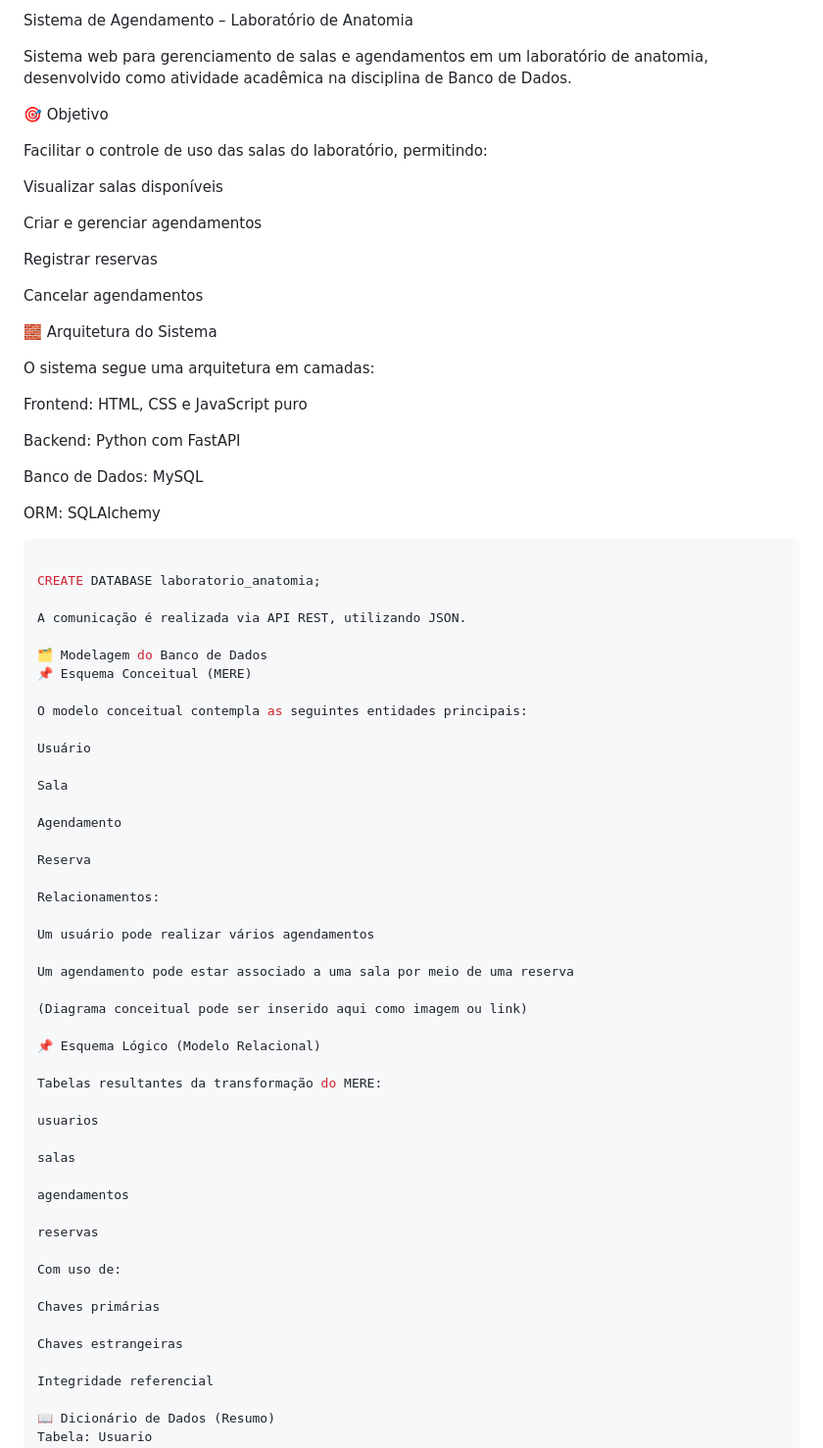
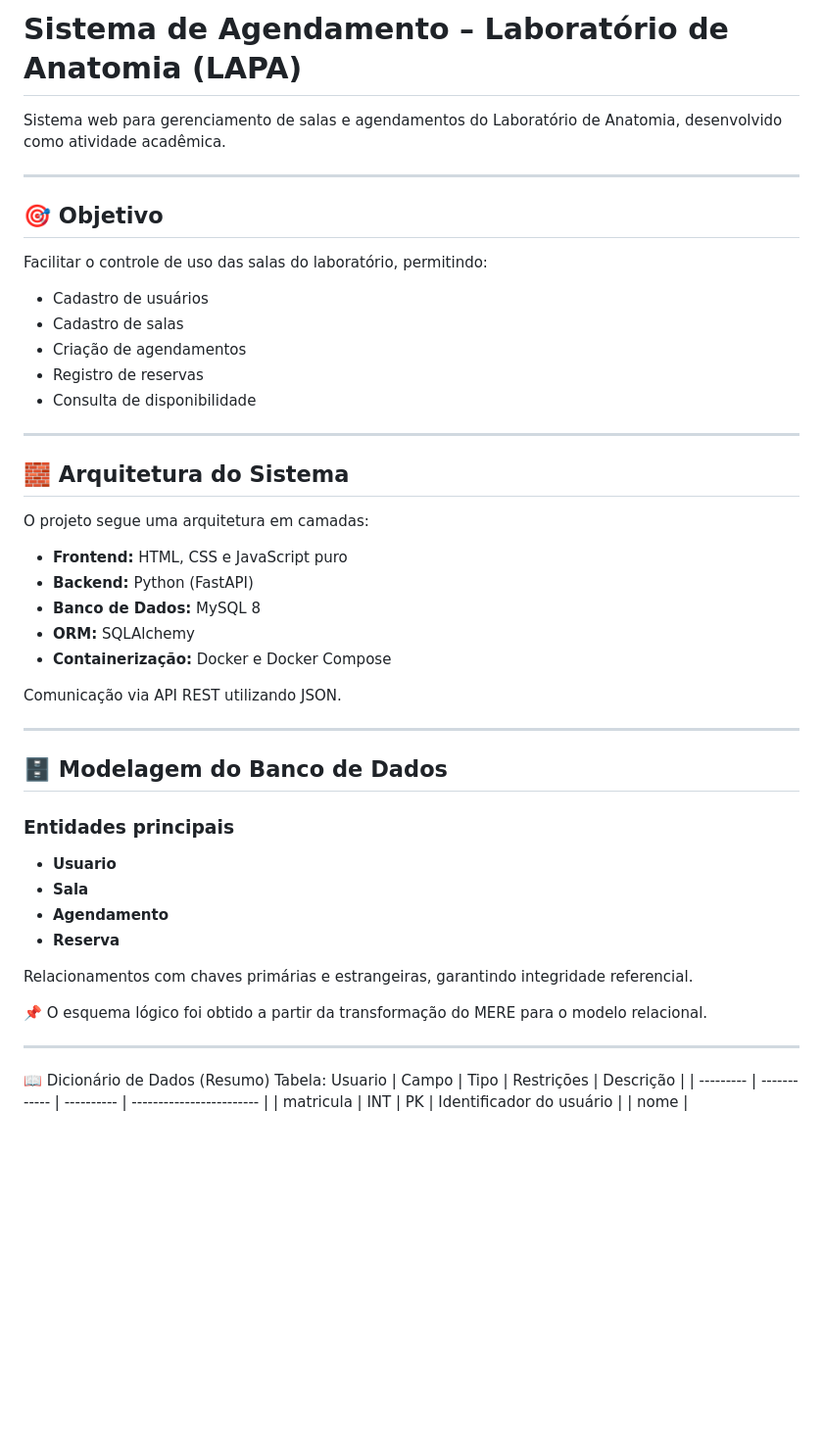
Before and after one commit to danisjc6/agendamento_LAPA, a Markdown page: README.md, the part around one of its changes. Shown at 98% size. Rendered like a GitHub page; blank space fills up the shorter version.

Commit message:
Atualiza README com Docker, SQL e instruções do projeto

````diff
--- a/README.md
+++ b/README.md
@@ -1,77 +1,52 @@
-Sistema de Agendamento – Laboratório de Anatomia
+# Sistema de Agendamento – Laboratório de Anatomia (LAPA)
 
-Sistema web para gerenciamento de salas e agendamentos em um laboratório de anatomia, desenvolvido como atividade acadêmica na disciplina de Banco de Dados.
+Sistema web para gerenciamento de salas e agendamentos do Laboratório de Anatomia,
+desenvolvido como atividade acadêmica.
 
-🎯 Objetivo
+---
+
+## 🎯 Objetivo
 
 Facilitar o controle de uso das salas do laboratório, permitindo:
 
-Visualizar salas disponíveis
+- Cadastro de usuários
+- Cadastro de salas
+- Criação de agendamentos
+- Registro de reservas
+- Consulta de disponibilidade
 
-Criar e gerenciar agendamentos
+---
 
-Registrar reservas
+## 🧱 Arquitetura do Sistema
 
-Cancelar agendamentos
+O projeto segue uma arquitetura em camadas:
 
-🧱 Arquitetura do Sistema
+- **Frontend:** HTML, CSS e JavaScript puro
+- **Backend:** Python (FastAPI)
+- **Banco de Dados:** MySQL 8
+- **ORM:** SQLAlchemy
+- **Containerização:** Docker e Docker Compose
 
-O sistema segue uma arquitetura em camadas:
+Comunicação via API REST utilizando JSON.
 
-Frontend: HTML, CSS e JavaScript puro
+---
 
-Backend: Python com FastAPI
+## 🗄️ Modelagem do Banco de Dados
 
-Banco de Dados: MySQL
+### Entidades principais
 
-ORM: SQLAlchemy
+- **Usuario**
+- **Sala**
+- **Agendamento**
+- **Reserva**
 
-```sql
+Relacionamentos com chaves primárias e estrangeiras,
+garantindo integridade referencial.
 
-CREATE DATABASE laboratorio_anatomia;
+📌 O esquema lógico foi obtido a partir da transformação do MERE
+para o modelo relacional.
 
-A comunicação é realizada via API REST, utilizando JSON.
-
-🗂️ Modelagem do Banco de Dados
-📌 Esquema Conceitual (MERE)
-
-O modelo conceitual contempla as seguintes entidades principais:
-
-Usuário
-
-Sala
-
-Agendamento
-
-Reserva
-
-Relacionamentos:
-
-Um usuário pode realizar vários agendamentos
-
-Um agendamento pode estar associado a uma sala por meio de uma reserva
-
-(Diagrama conceitual pode ser inserido aqui como imagem ou link)
-
-📌 Esquema Lógico (Modelo Relacional)
-
-Tabelas resultantes da transformação do MERE:
-
-usuarios
-
-salas
-
-agendamentos
-
-reservas
-
-Com uso de:
-
-Chaves primárias
-
-Chaves estrangeiras
-
-Integridade referencial
+---
 
 📖 Dicionário de Dados (Resumo)
 Tabela: Usuario
````
Also changed, not shown: other parts of README.md (+9 -76 lines).
